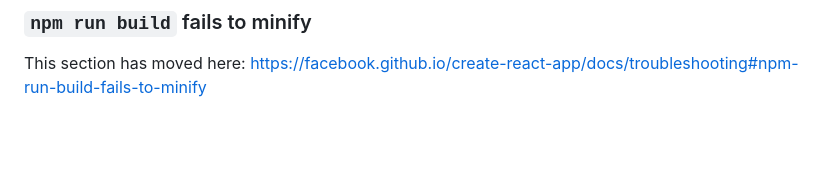
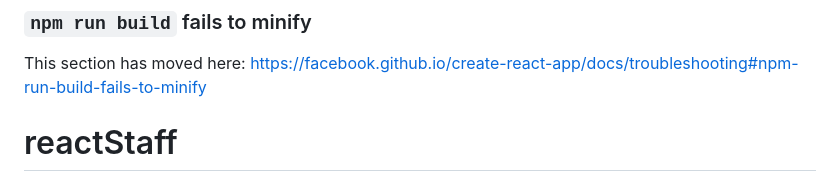
Before and after one commit to CharlesTse04/FYPmoblieAPP, a Markdown page: README.md, the part around the change. Rendered like a GitHub page; blank space fills up the shorter version.

```diff
--- a/README.md
+++ b/README.md
@@ -68,3 +68,4 @@ This section has moved here: [https://facebook.github.io/create-react-app/docs/d
 ### `npm run build` fails to minify
 
 This section has moved here: [https://facebook.github.io/create-react-app/docs/troubleshooting#npm-run-build-fails-to-minify](https://facebook.github.io/create-react-app/docs/troubleshooting#npm-run-build-fails-to-minify)
+# reactStaff
```
